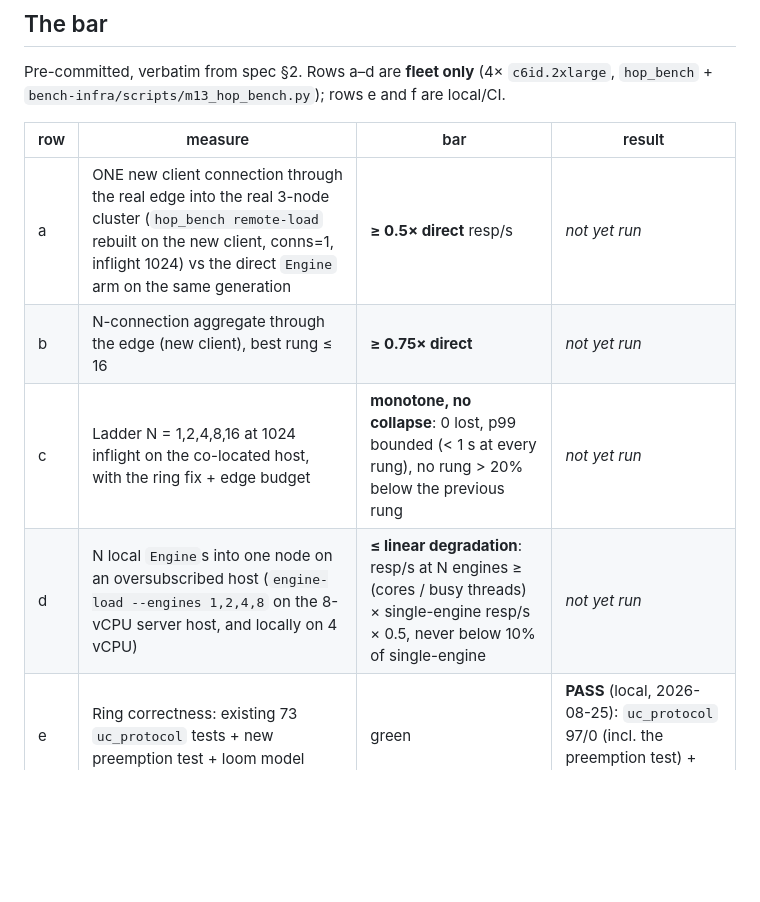
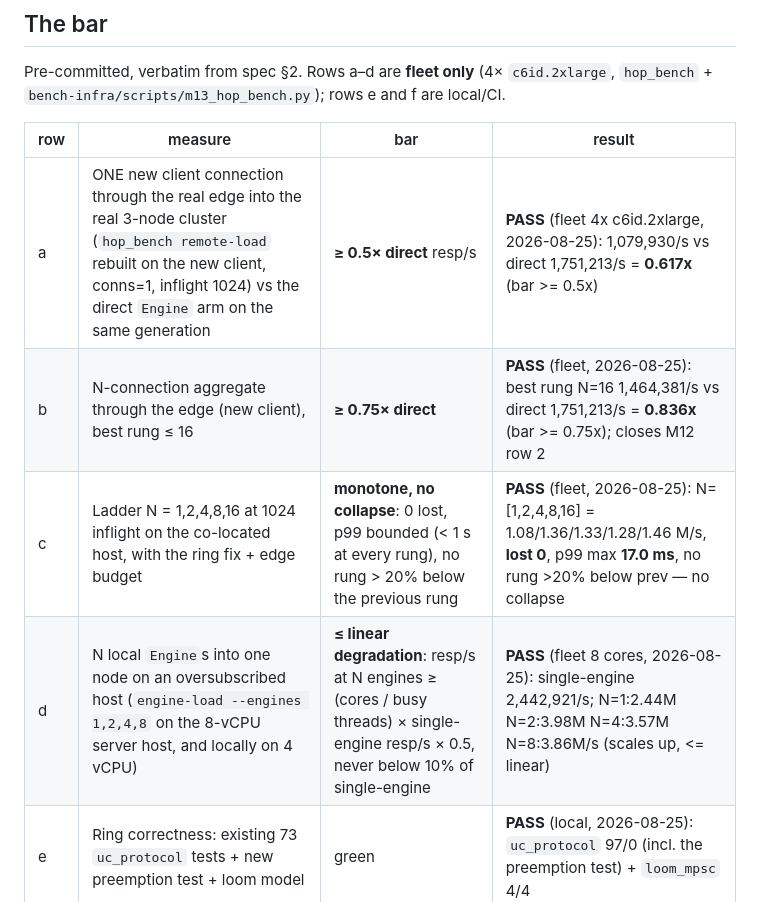
Before and after one commit to PeterKnego/ultima_cluster, a Markdown page: docs/benchmarks/uc2-m13-gate-2026-08-24.md, the part around one of its changes. GitHub-like rendering; blank space fills up the shorter version.

```diff
--- a/docs/benchmarks/uc2-m13-gate-2026-08-24.md
+++ b/docs/benchmarks/uc2-m13-gate-2026-08-24.md
@@ -40,10 +40,10 @@ e and f are local/CI.
 
 | row | measure | bar | result |
 |---|---|---|---|
-| a | ONE new client connection through the real edge into the real 3-node cluster (`hop_bench remote-load` rebuilt on the new client, conns=1, inflight 1024) vs the direct `Engine` arm on the same generation | **≥ 0.5× direct** resp/s | *not yet run* |
-| b | N-connection aggregate through the edge (new client), best rung ≤ 16 | **≥ 0.75× direct** | *not yet run* |
-| c | Ladder N = 1,2,4,8,16 at 1024 inflight on the co-located host, with the ring fix + edge budget | **monotone, no collapse**: 0 lost, p99 bounded (< 1 s at every rung), no rung > 20% below the previous rung | *not yet run* |
-| d | N local `Engine`s into one node on an oversubscribed host (`engine-load --engines 1,2,4,8` on the 8-vCPU server host, and locally on 4 vCPU) | **≤ linear degradation**: resp/s at N engines ≥ (cores / busy threads) × single-engine resp/s × 0.5, never below 10% of single-engine | *not yet run* |
+| a | ONE new client connection through the real edge into the real 3-node cluster (`hop_bench remote-load` rebuilt on the new client, conns=1, inflight 1024) vs the direct `Engine` arm on the same generation | **≥ 0.5× direct** resp/s | **PASS** (fleet 4x c6id.2xlarge, 2026-08-25): 1,079,930/s vs direct 1,751,213/s = **0.617x** (bar >= 0.5x) |
+| b | N-connection aggregate through the edge (new client), best rung ≤ 16 | **≥ 0.75× direct** | **PASS** (fleet, 2026-08-25): best rung N=16 1,464,381/s vs direct 1,751,213/s = **0.836x** (bar >= 0.75x); closes M12 row 2 |
+| c | Ladder N = 1,2,4,8,16 at 1024 inflight on the co-located host, with the ring fix + edge budget | **monotone, no collapse**: 0 lost, p99 bounded (< 1 s at every rung), no rung > 20% below the previous rung | **PASS** (fleet, 2026-08-25): N=[1,2,4,8,16] = 1.08/1.36/1.33/1.28/1.46 M/s, **lost 0**, p99 max **17.0 ms**, no rung >20% below prev — no collapse |
+| d | N local `Engine`s into one node on an oversubscribed host (`engine-load --engines 1,2,4,8` on the 8-vCPU server host, and locally on 4 vCPU) | **≤ linear degradation**: resp/s at N engines ≥ (cores / busy threads) × single-engine resp/s × 0.5, never below 10% of single-engine | **PASS** (fleet 8 cores, 2026-08-25): single-engine 2,442,921/s; N=1:2.44M N=2:3.98M N=4:3.57M N=8:3.86M/s (scales up, <= linear) |
 | e | Ring correctness: existing 73 `uc_protocol` tests + new preemption test + loom model | green | **PASS** (local, 2026-08-25): `uc_protocol` 97/0 (incl. the preemption test) + `loom_mpsc` 4/4 |
 | f | Correctness capstones on the new client: `remote_lin` (envelope on/off), `uc2_gateway` tests, `client_fake_edge` suite ported | green | **PASS** (local, 2026-08-25): `uc2_remote` all bins + `uc2_gateway` all bins (incl. grant budget) + `remote_lin` 2/0 |
 
```
Also changed, not shown: other parts of docs/benchmarks/uc2-m13-gate-2026-08-24.md (+32 -0 lines).
